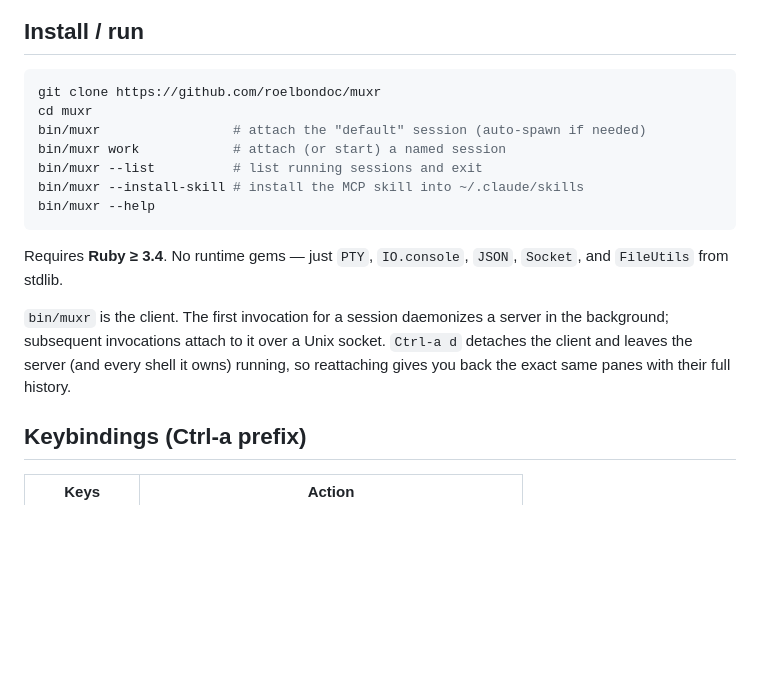
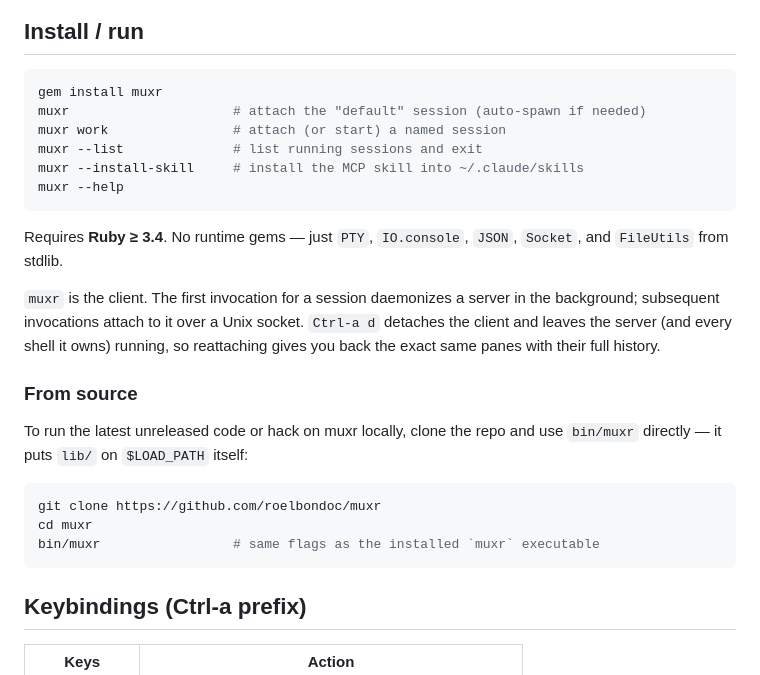
Before and after one commit to roelbondoc/muxr, a Markdown page: README.md, the part around the change. Rendered like a GitHub page; blank space fills up the shorter version.

Commit message:
Lead the README install section with gem install, move clone path under "From source"
Co-Authored-By: Claude Opus 4.7 (1M context) <noreply@anthropic.com>

````diff
--- a/README.md
+++ b/README.md
@@ -51,23 +51,33 @@ The Quake-style drawer overlay (`C-a ~`):
 ## Install / run
 
 ```bash
-git clone https://github.com/roelbondoc/muxr
-cd muxr
-bin/muxr                 # attach the "default" session (auto-spawn if needed)
-bin/muxr work            # attach (or start) a named session
-bin/muxr --list          # list running sessions and exit
-bin/muxr --install-skill # install the MCP skill into ~/.claude/skills
-bin/muxr --help
+gem install muxr
+muxr                     # attach the "default" session (auto-spawn if needed)
+muxr work                # attach (or start) a named session
+muxr --list              # list running sessions and exit
+muxr --install-skill     # install the MCP skill into ~/.claude/skills
+muxr --help
 ```
 
 Requires **Ruby ≥ 3.4**. No runtime gems — just `PTY`, `IO.console`, `JSON`,
 `Socket`, and `FileUtils` from stdlib.
 
-`bin/muxr` is the client. The first invocation for a session daemonizes a
+`muxr` is the client. The first invocation for a session daemonizes a
 server in the background; subsequent invocations attach to it over a Unix
 socket. `Ctrl-a d` detaches the client and leaves the server (and every
 shell it owns) running, so reattaching gives you back the exact same panes
 with their full history.
+
+### From source
+
+To run the latest unreleased code or hack on muxr locally, clone the repo
+and use `bin/muxr` directly — it puts `lib/` on `$LOAD_PATH` itself:
+
+```bash
+git clone https://github.com/roelbondoc/muxr
+cd muxr
+bin/muxr                 # same flags as the installed `muxr` executable
+```
 
 ## Keybindings (Ctrl-a prefix)
 
````
